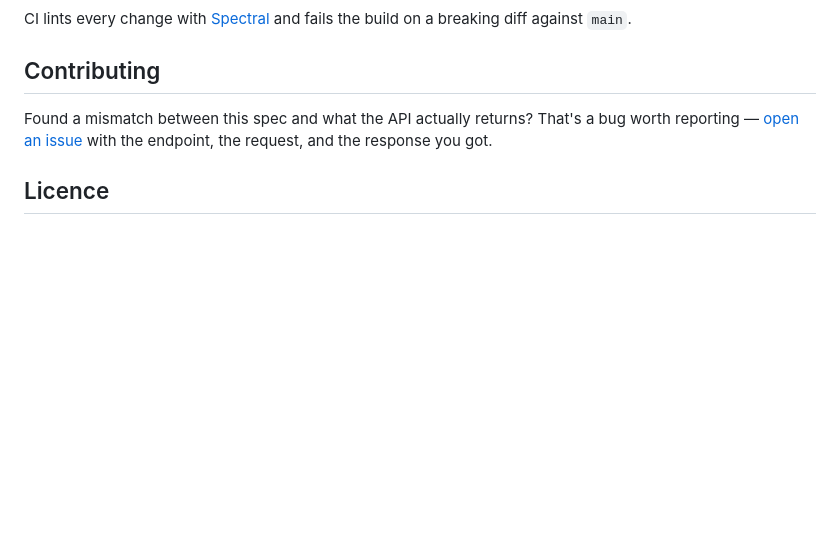
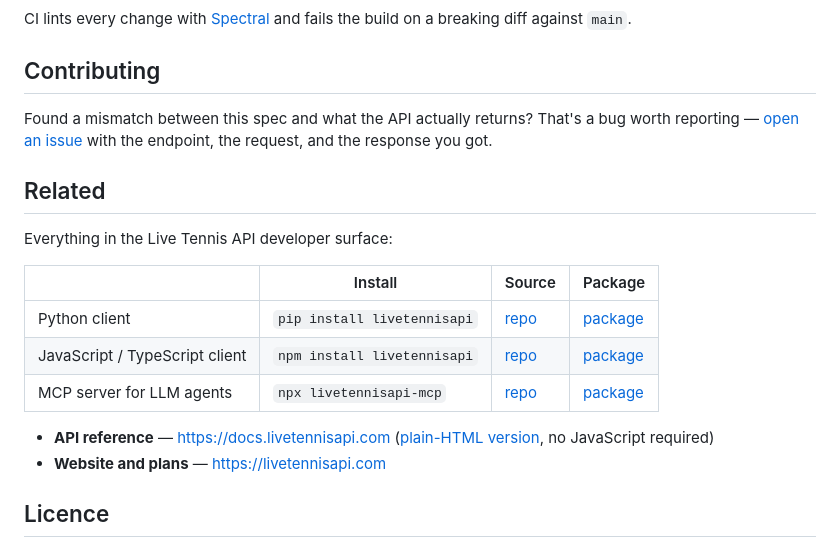
Before and after one commit to livetennisapi/openapi, a Markdown page: README.md, the part around the change. Rendered like a GitHub page; blank space fills up the shorter version.

Commit message:
docs: cross-link the developer surface
Each property now links to every sibling plus the docs, spec and site, so the
five repos form a closed graph rather than five spokes off the website. Also
the direction search and answer engines use to associate them as one entity.

```diff
--- a/README.md
+++ b/README.md
@@ -85,6 +85,19 @@ Found a mismatch between this spec and what the API actually returns? That's a b
 reporting — [open an issue](https://github.com/livetennisapi/openapi/issues) with the
 endpoint, the request, and the response you got.
 
+## Related
+
+Everything in the Live Tennis API developer surface:
+
+| | Install | Source | Package |
+|---|---|---|---|
+| Python client | `pip install livetennisapi` | [repo](https://github.com/livetennisapi/livetennisapi-python) | [package](https://pypi.org/project/livetennisapi/) |
+| JavaScript / TypeScript client | `npm install livetennisapi` | [repo](https://github.com/livetennisapi/livetennisapi-js) | [package](https://www.npmjs.com/package/livetennisapi) |
+| MCP server for LLM agents | `npx livetennisapi-mcp` | [repo](https://github.com/livetennisapi/livetennisapi-mcp) | [package](https://www.npmjs.com/package/livetennisapi-mcp) |
+
+- **API reference** — <https://docs.livetennisapi.com> ([plain-HTML version](https://docs.livetennisapi.com/reference.html), no JavaScript required)
+- **Website and plans** — <https://livetennisapi.com>
+
 ## Licence
 
 The specification document in this repository is MIT licensed — generate clients, vendor
```
